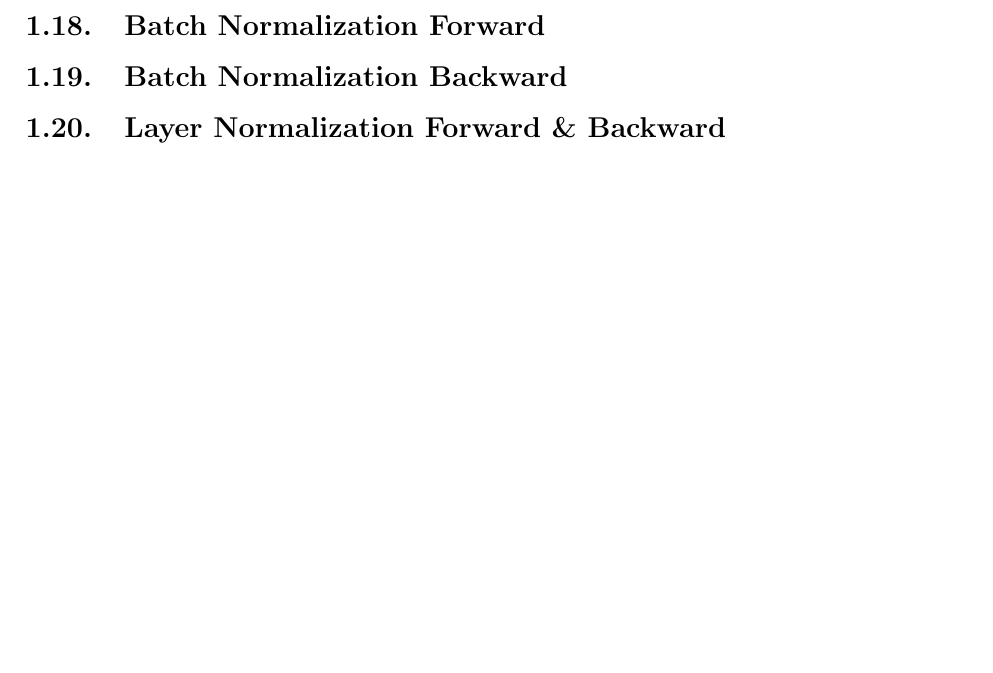
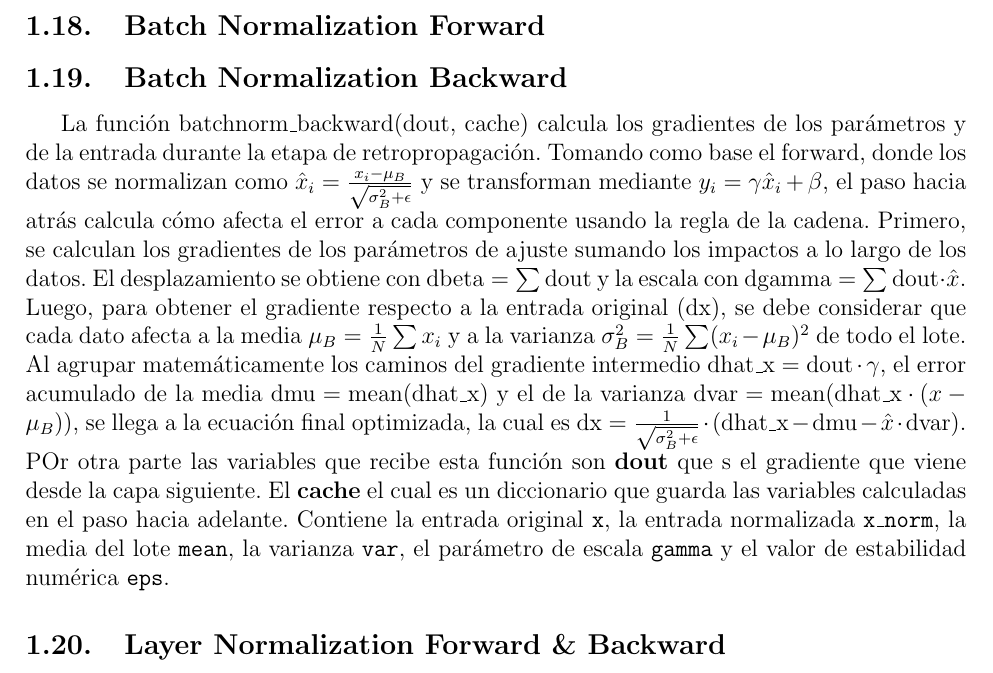
Before and after one commit to ashlygarro198/Proyecto-CA-0305, a LaTeX document (docs/Bitacora_2/Bitacora_2.tex): part of page 11 of 12 before the commit and part of page 12 of 13 after it, cut so that both start at the same text, the shorter picture padded with empty space. Compiled offline with pdfLaTeX.

Commit message:
Add(Bitacora2) Se agrega la explicación de los ejercicios 16 y 19.

```diff
--- a/docs/Bitacora_2/Bitacora_2.tex
+++ b/docs/Bitacora_2/Bitacora_2.tex
@@ -541,7 +557,23 @@ filtra con la máscara y se escala por (1-p), mientras que durante evaluación s
 
 \subsection{Batch Normalization Forward}
 
+
 \subsection{Batch Normalization Backward}
+
+La función batchnorm\_backward(dout, cache) calcula los gradientes de los parámetros y de la entrada durante la etapa de retropropagación.
+Tomando como base el forward, donde los datos se normalizan como $\hat{x}_i = \frac{x_i - \mu_B}{\sqrt{\sigma_B^2 + \epsilon}}$ y se
+transforman mediante $y_i = \gamma \hat{x}_i + \beta$, el paso hacia atrás calcula cómo afecta el error a cada componente usando la regla de la cadena.
+Primero, se calculan los gradientes de los parámetros de ajuste sumando los impactos a lo largo de los datos.
+El desplazamiento se obtiene con $\text{dbeta} = \sum \text{dout}$ y la escala con $\text{dgamma} = \sum \text{dout} \cdot \hat{x}$.
+Luego, para obtener el gradiente respecto a la entrada original ($\text{dx}$), se debe considerar
+que cada dato afecta a la media $\mu_B = \frac{1}{N}\sum x_i$ y a la varianza $\sigma_B^2 = \frac{1}{N}\sum (x_i - \mu_B)^2$ de todo el lote.
+Al agrupar matemáticamente los caminos del gradiente intermedio $\text{dhat\_x} = \text{dout} \cdot \gamma$, el error acumulado de la
+media $\text{dmu} = \text{mean}(\text{dhat\_x})$ y el de la varianza $\text{dvar} = \text{mean}(\text{dhat\_x} \cdot (x - \mu_B))$, se llega a la
+ecuación final optimizada, la cual es $\text{dx} = \frac{1}{\sqrt{\sigma_B^2 + \epsilon}} \cdot (\text{dhat\_x} - \text{dmu} - \hat{x} \cdot \text{dvar})$.
+POr otra parte las variables que recibe esta función son \textbf{dout} que s el gradiente que viene desde la capa
+siguiente. El \textbf{cache} el cual es un diccionario que guarda las variables calculadas en el paso hacia adelante.
+Contiene la entrada original \texttt{x}, la entrada normalizada \texttt{x\_norm}, la media del lote \texttt{mean},
+la varianza \texttt{var}, el parámetro de escala \texttt{gamma} y el valor de estabilidad numérica \texttt{eps}.
 
 \subsection{Layer Normalization Forward \& Backward}
 \newpage
```
Also changed, not shown: docs/Bitacora_2/Bitacora_2.tex (16 more changed lines).
